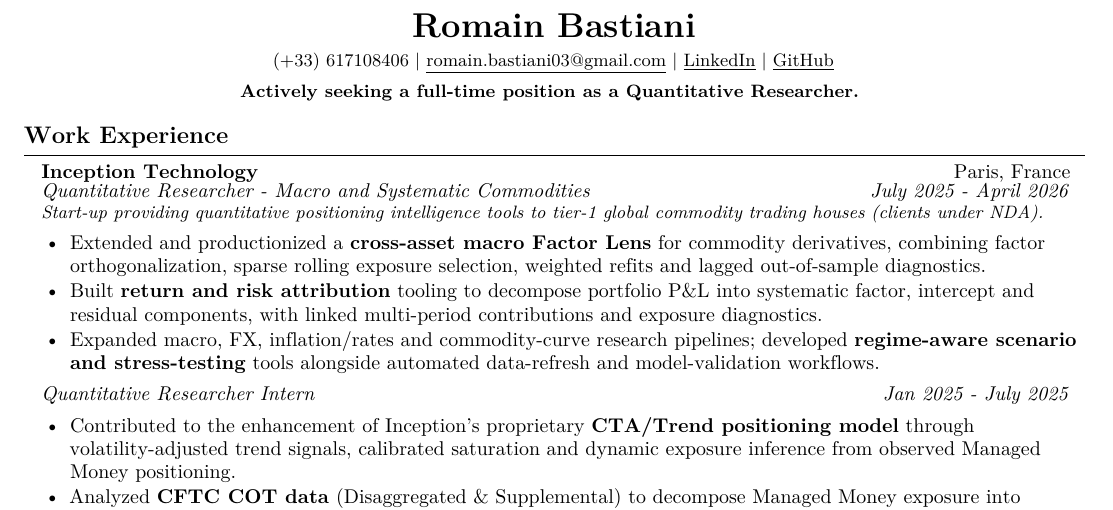
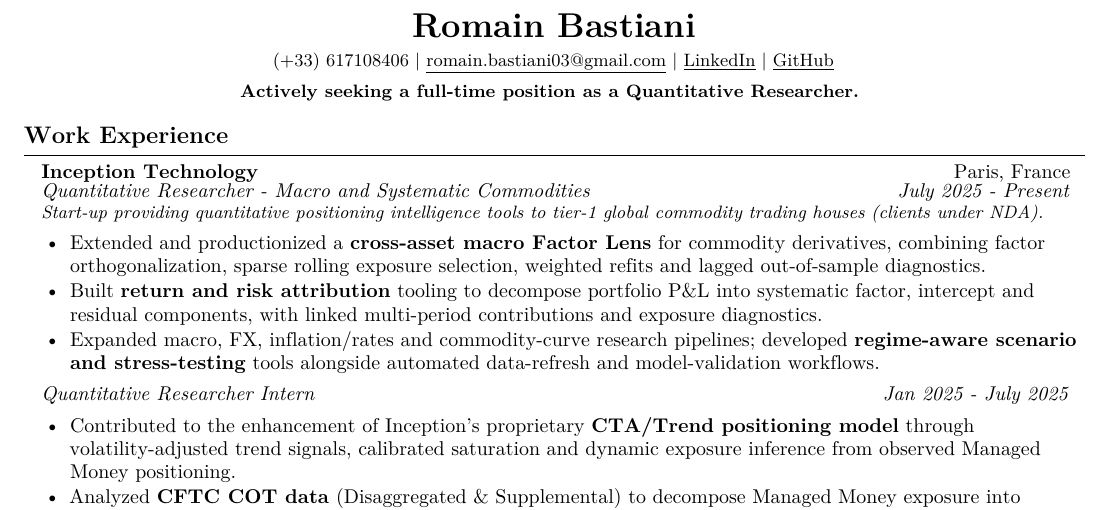
Before and after one commit to 333Rosky/333Rosky.github.io, a LaTeX CV (cv/Romain_Bastiani_Resume.tex): part of the page, cut so that both start at the same text. Compiled offline with pdfLaTeX.

Commit message:
[UPD] Set Inception CV End Date to Present

```diff
--- a/cv/Romain_Bastiani_Resume.tex
+++ b/cv/Romain_Bastiani_Resume.tex
@@ -123,7 +123,7 @@
 
 \resumeSubheadingDesc
 {Inception Technology}{Paris, France}
-{Quantitative Researcher - Macro and Systematic Commodities}{July 2025 - April 2026}
+{Quantitative Researcher - Macro and Systematic Commodities}{July 2025 - Present}
 {Start-up providing quantitative positioning intelligence tools to tier-1 global commodity trading houses (clients under NDA).}
 
 \resumeItemListStart
```
Also changed, not shown: docs/Romain Bastiani Resume.pdf, 1 other file.
